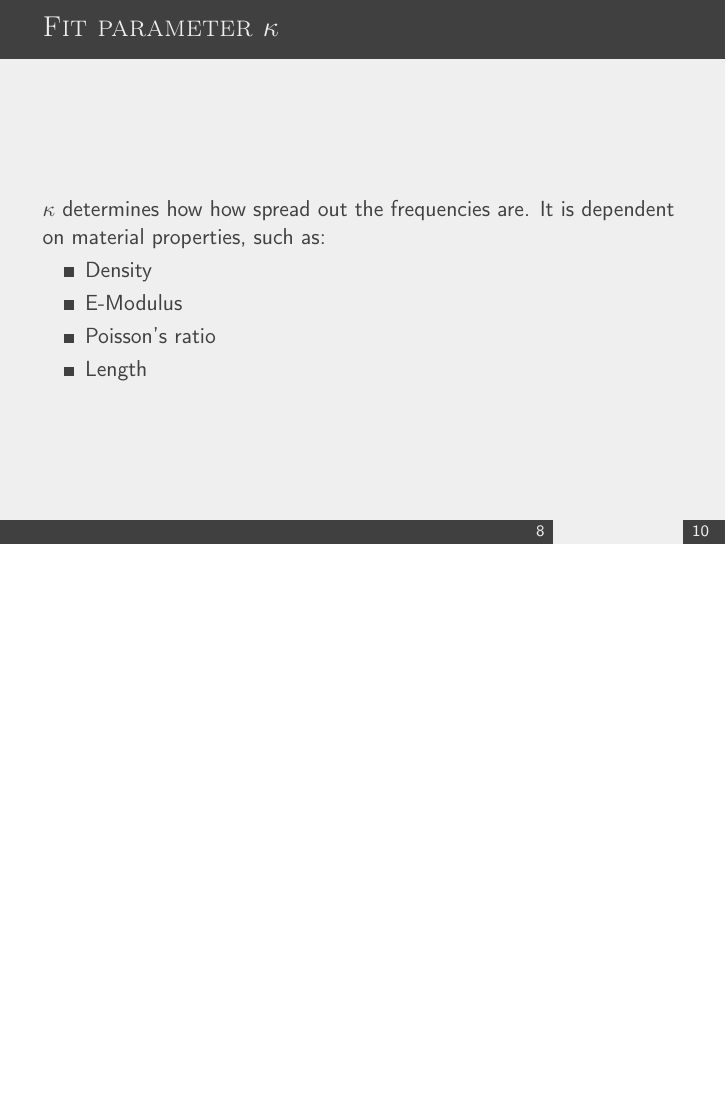
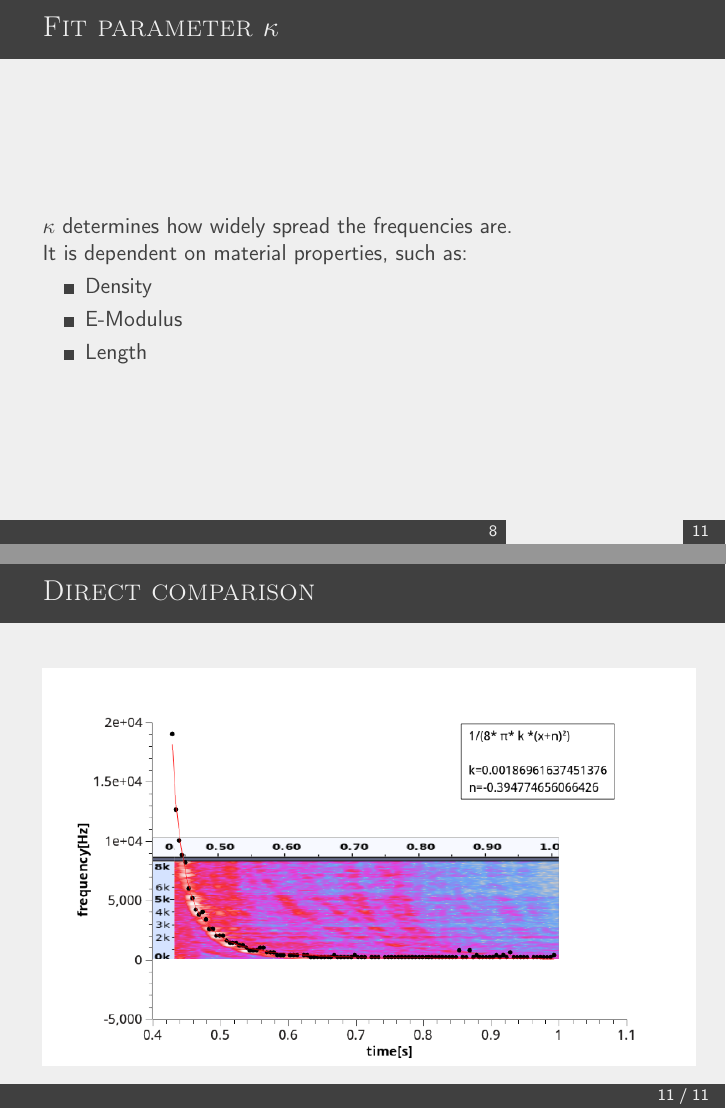
Before and after one commit to chlorkrake/scifi-sound, LaTeX slides (presentation/scifi.tex): page 13 of 17 before the commit and pages 13 and 17 of 18 after it, the two joined at a grey line, the shorter picture padded with empty space. Compiled offline with pdfLaTeX.

Commit message:
updates and error bars

```diff
--- a/presentation/scifi.tex
+++ b/presentation/scifi.tex
@@ -115,14 +118,14 @@ Audio Effects 2010.}}:
 	\end{frame}
 
 	\begin{frame}{Fit parameter $\kappa$}
-	$\kappa$ determines how how spread out the frequencies are. It is dependent on material properties, such as:
+	$\kappa$ determines how widely spread the frequencies are.\\ It is dependent on material properties, such as:
 		\begin{itemize}
 		\item
 		Density
 		\item
 		E-Modulus
-		\item
-		Poisson's ratio
+		%\item
+		%Poisson's ratio
 		\item
 		Length
 		\end{itemize}
@@ -133,15 +136,21 @@ Audio Effects 2010.}}:
 	\begin{frame}{Data processing}
 	\begin{center}
 
-		\includegraphics [scale=0.45]{images/axies.png}
-		\includegraphics [scale=0.26]{images/converted_csv.png}
+		\includegraphics [scale=0.47]{images/axies.png}
+		\includegraphics [scale=0.25]{images/converted_csv.png}
 	\end{center}
 
 	\end{frame}
 
 	\begin{frame}{Fitted function}
-		\includegraphics [scale=0.4]{images/fitted_function.png}
+		\includegraphics [scale=0.38]{images/legend_and_errors.png}
 
+	\end{frame}
+
+	\begin{frame}{Direct comparison}
+		\begin{center}
+			\includegraphics [scale=0.58]{images/comparison.png}
+		\end{center}
 	\end{frame}
 
 
```
Also changed, not shown: presentation/scifi.pdf, presentation/scifi.tex (15 more changed lines).
